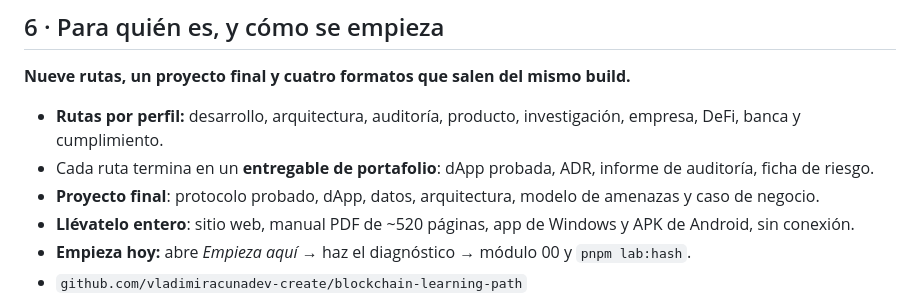
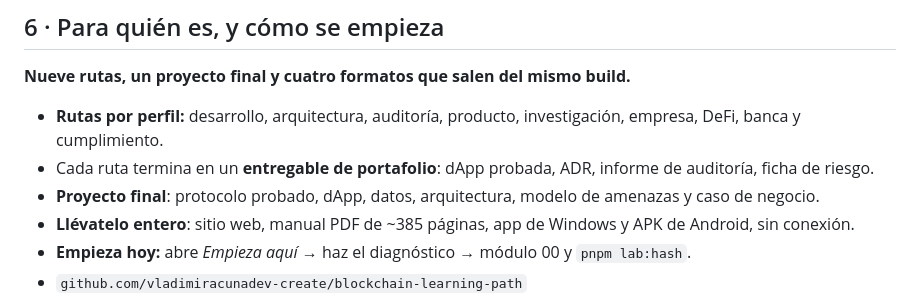
Before and after one commit to vladimiracunadev-create/blockchain-learning-path, a Markdown page: docs/presentacion.md, the part around the change. GitHub-like rendering.

```diff
--- a/docs/presentacion.md
+++ b/docs/presentacion.md
@@ -208,7 +208,7 @@ pnpm build:presentacion
 - **Rutas por perfil:** desarrollo, arquitectura, auditoría, producto, investigación, empresa, DeFi, banca y cumplimiento.
 - Cada ruta termina en un **entregable de portafolio**: dApp probada, ADR, informe de auditoría, ficha de riesgo.
 - **Proyecto final**: protocolo probado, dApp, datos, arquitectura, modelo de amenazas y caso de negocio.
-- **Llévatelo entero**: sitio web, manual PDF de ~520 páginas, app de Windows y APK de Android, sin conexión.
+- **Llévatelo entero**: sitio web, manual PDF de ~385 páginas, app de Windows y APK de Android, sin conexión.
 - **Empieza hoy:** abre *Empieza aquí* → haz el diagnóstico → módulo 00 y `pnpm lab:hash`.
 - `github.com/vladimiracunadev-create/blockchain-learning-path`
 
```
Also changed, not shown: README.md (+1 -1 lines), docs/estado-del-repositorio.md (+1 -1 lines).
